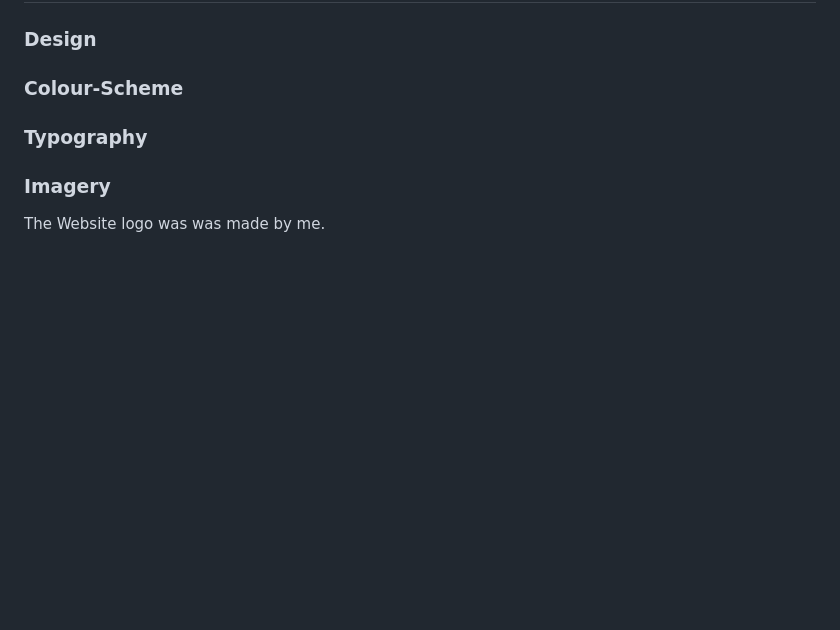
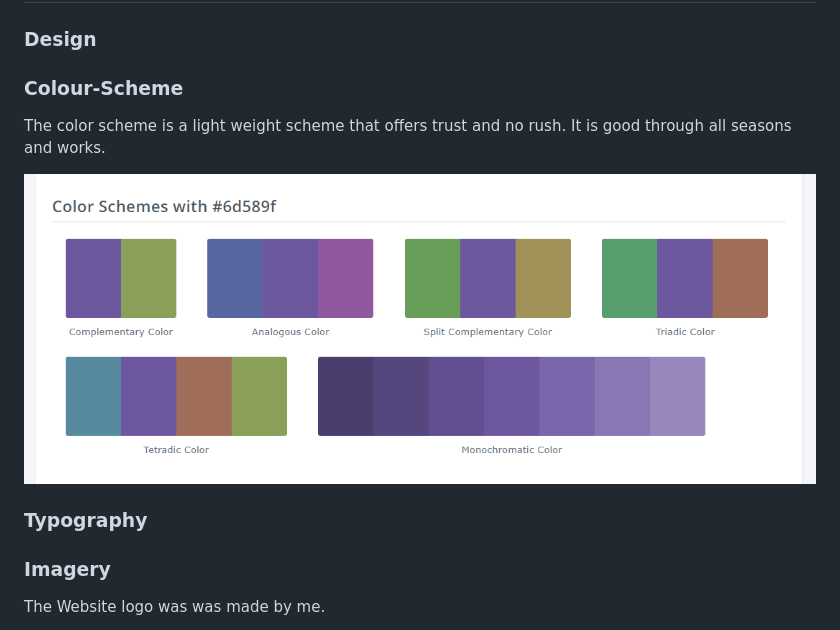
Before and after one commit to Jaredslocker21/organic_cat, a Markdown page: README.md, the part around the change. Rendered like a GitHub page; pictures changed too: docs/readme_images/color-scheme.png (added); blank space fills up the shorter version.

Commit message:
add color scheme too read me

```diff
--- a/README.md
+++ b/README.md
@@ -536,8 +536,9 @@ Implementation:
 ### Design
 
 ### Colour-Scheme
+The color scheme is a light weight scheme that offers trust and no rush. It is good through all seasons and works.
 
-
+![Color Scheme](docs/readme_images/color-scheme.png)
 
 ### Typography
 
```
